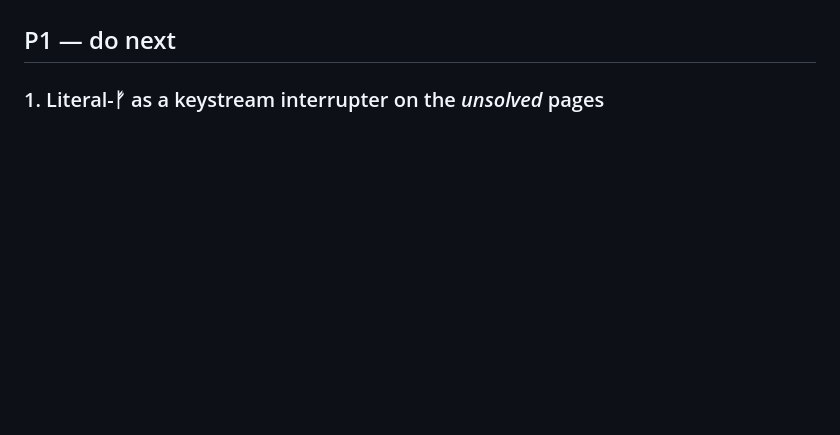
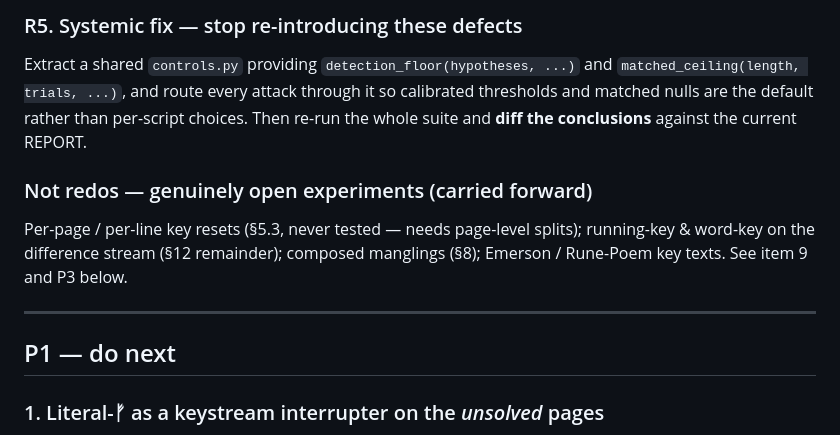
Before and after one commit to jens-wedin/liber-primus, a Markdown page: BACKLOG.md, the part around one of its changes. Drawn GitHub-style; blank space fills up the shorter version.

```diff
--- a/BACKLOG.md
+++ b/BACKLOG.md
@@ -13,3 +70,16 @@ untried leads surfaced).
+### R5. Systemic fix — stop re-introducing these defects
+Extract a shared `controls.py` providing `detection_floor(hypotheses, ...)` and
+`matched_ceiling(length, trials, ...)`, and route every attack through it so
+calibrated thresholds and matched nulls are the default rather than per-script
+choices. Then re-run the whole suite and **diff the conclusions** against the
+current REPORT.
+
+### Not redos — genuinely open experiments (carried forward)
+Per-page / per-line key resets (§5.3, never tested — needs page-level splits);
+running-key & word-key on the difference stream (§12 remainder); composed
+manglings (§8); Emerson / Rune-Poem key texts. See item 9 and P3 below.
+
+---
 
 ## P1 — do next
 
```
Also changed, not shown: other parts of BACKLOG.md (+57 -0 lines), CLAUDE.md (+13 -1 lines).
